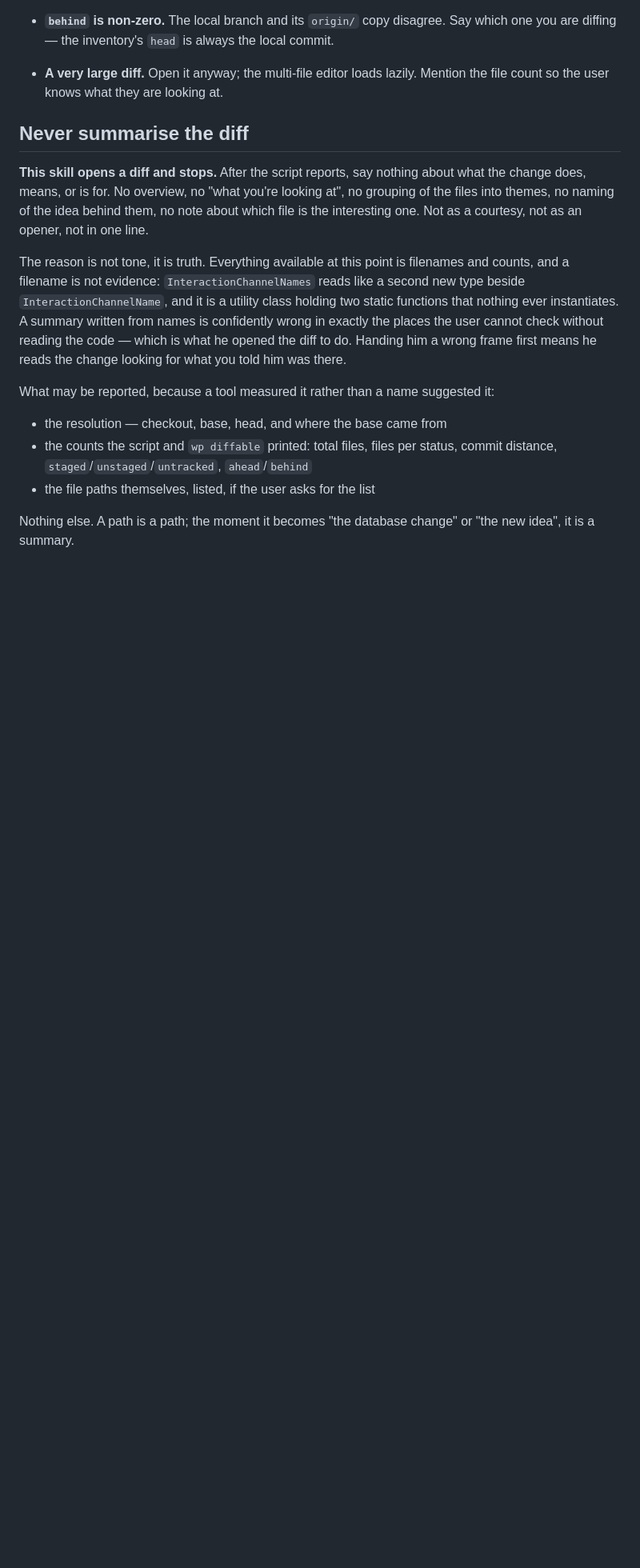
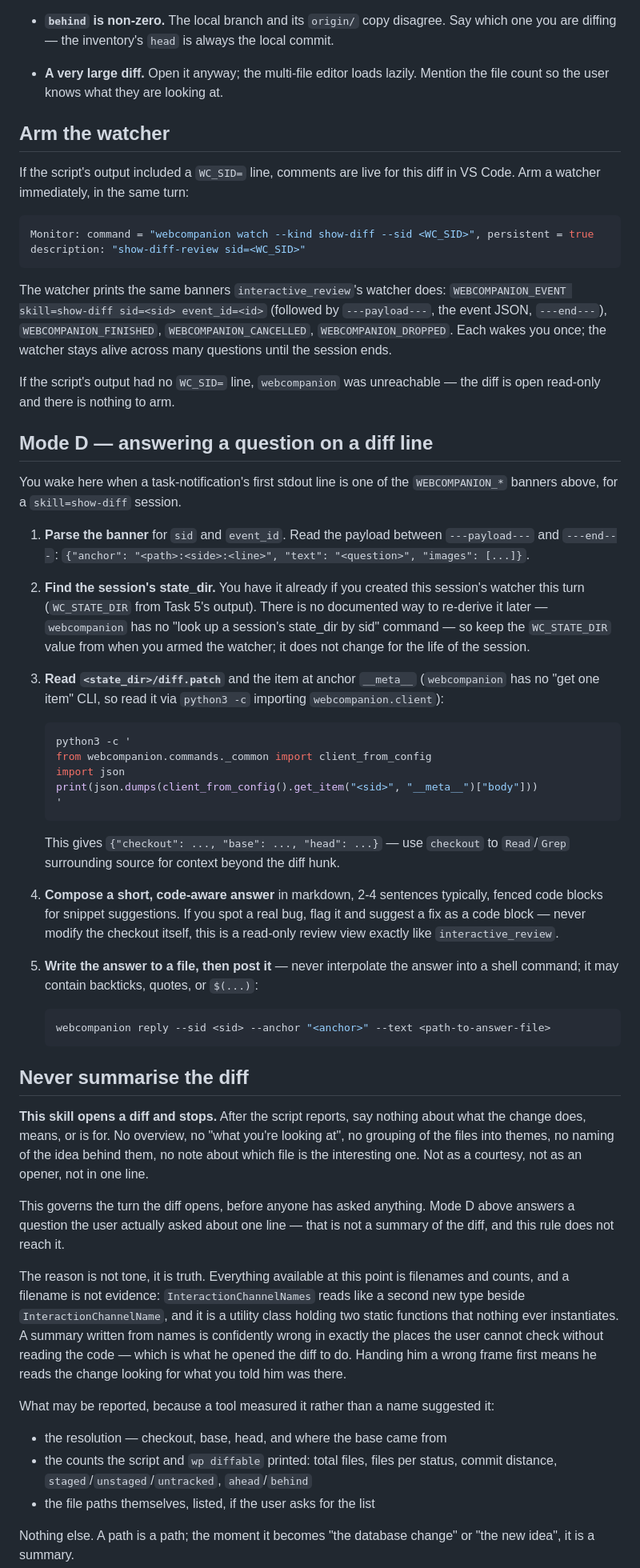
Before and after one commit to petmakris/claude-annotate, a Markdown page: skills/show_diff/SKILL.md, the part around the change. Shown at 80% size. Drawn GitHub-style; blank space fills up the shorter version.

Commit message:
docs(show-diff): document arming the watcher and answering questions
Mirrors interactive_review's Mode D, adapted to webcompanion's CLI (reply
instead of writing .reply.md/.reply.meta.json files for a legacy watcher
to pick up) and to a local checkout instead of a PR ref.

````diff
--- a/skills/show_diff/SKILL.md
+++ b/skills/show_diff/SKILL.md
@@ -144,12 +144,76 @@ The two tools this skill exists to drive:
 - **A very large diff.** Open it anyway; the multi-file editor loads lazily. Mention the
   file count so the user knows what they are looking at.
 
+## Arm the watcher
+
+If the script's output included a `WC_SID=` line, comments are live for this
+diff in VS Code. Arm a watcher immediately, in the same turn:
+
+```bash
+Monitor: command = "webcompanion watch --kind show-diff --sid <WC_SID>", persistent = true
+description: "show-diff-review sid=<WC_SID>"
+```
+
+The watcher prints the same banners `interactive_review`'s watcher does:
+`WEBCOMPANION_EVENT skill=show-diff sid=<sid> event_id=<id>` (followed by
+`---payload---`, the event JSON, `---end---`), `WEBCOMPANION_FINISHED`,
+`WEBCOMPANION_CANCELLED`, `WEBCOMPANION_DROPPED`. Each wakes you once; the
+watcher stays alive across many questions until the session ends.
+
+If the script's output had no `WC_SID=` line, `webcompanion` was
+unreachable — the diff is open read-only and there is nothing to arm.
+
+## Mode D — answering a question on a diff line
+
+You wake here when a task-notification's first stdout line is one of the
+`WEBCOMPANION_*` banners above, for a `skill=show-diff` session.
+
+1. **Parse the banner** for `sid` and `event_id`. Read the payload between
+   `---payload---` and `---end---`: `{"anchor": "<path>:<side>:<line>",
+   "text": "<question>", "images": [...]}`.
+2. **Find the session's state_dir.** You have it already if you created this
+   session's watcher this turn (`WC_STATE_DIR` from Task 5's output). There is
+   no documented way to re-derive it later — `webcompanion` has no "look up a
+   session's state_dir by sid" command — so keep the `WC_STATE_DIR` value from
+   when you armed the watcher; it does not change for the life of the
+   session.
+3. **Read `<state_dir>/diff.patch`** and the item at anchor `__meta__`
+   (`webcompanion` has no "get one item" CLI, so read it via
+   `python3 -c` importing `webcompanion.client`):
+
+   ```bash
+   python3 -c '
+   from webcompanion.commands._common import client_from_config
+   import json
+   print(json.dumps(client_from_config().get_item("<sid>", "__meta__")["body"]))
+   '
+   ```
+
+   This gives `{"checkout": ..., "base": ..., "head": ...}` — use `checkout`
+   to `Read`/`Grep` surrounding source for context beyond the diff hunk.
+4. **Compose a short, code-aware answer** in markdown, 2-4 sentences
+   typically, fenced code blocks for snippet suggestions. If you spot a real
+   bug, flag it and suggest a fix as a code block — never modify the
+   checkout itself, this is a read-only review view exactly like
+   `interactive_review`.
+5. **Write the answer to a file, then post it** — never interpolate the
+   answer into a shell command; it may contain backticks, quotes, or
+   `$(...)`:
+
+   ```bash
+   webcompanion reply --sid <sid> --anchor "<anchor>" --text <path-to-answer-file>
+   ```
+
 ## Never summarise the diff
 
 **This skill opens a diff and stops.** After the script reports, say nothing about what the
 change does, means, or is for. No overview, no "what you're looking at", no grouping of the
 files into themes, no naming of the idea behind them, no note about which file is the
 interesting one. Not as a courtesy, not as an opener, not in one line.
+
+This governs the turn the diff opens, before anyone has asked anything. Mode D above answers
+a question the user actually asked about one line — that is not a summary of the diff, and
+this rule does not reach it.
 
 The reason is not tone, it is truth. Everything available at this point is filenames and
 counts, and a filename is not evidence: `InteractionChannelNames` reads like a second new
````
